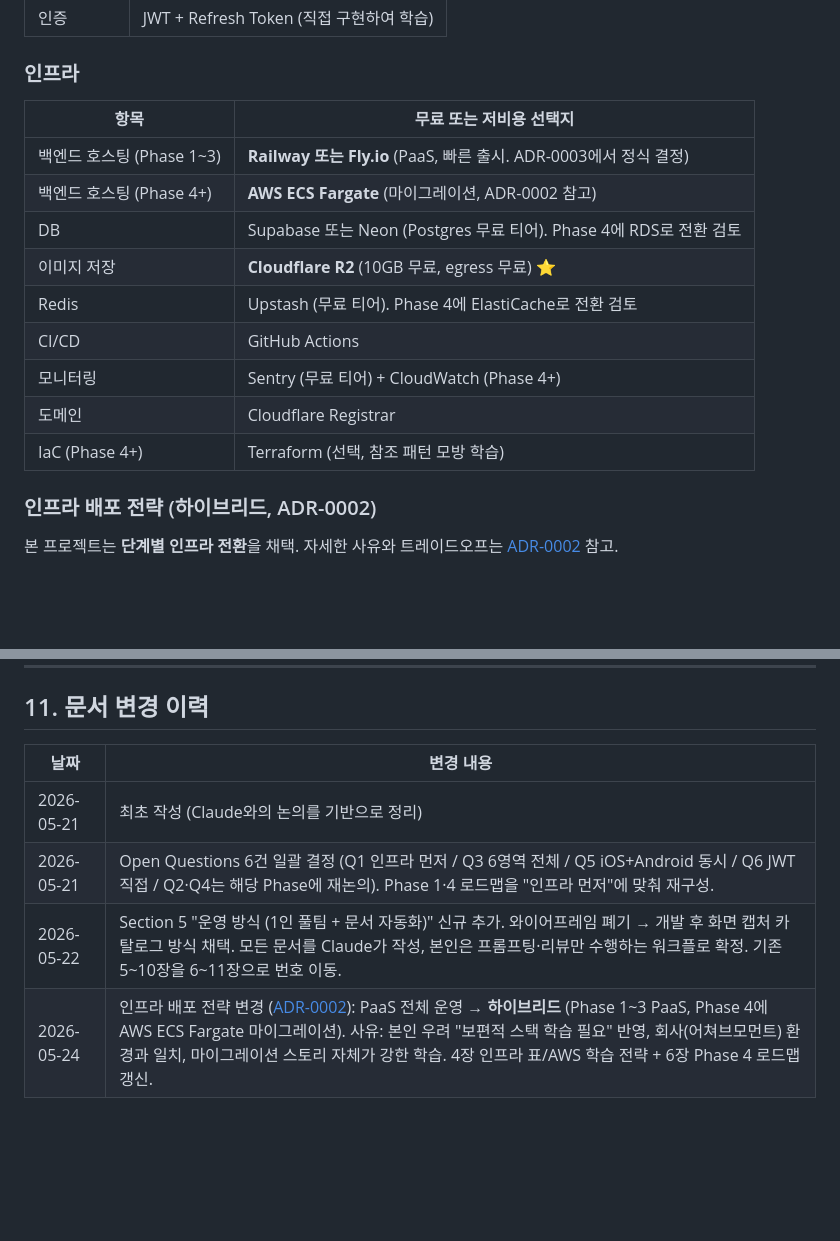
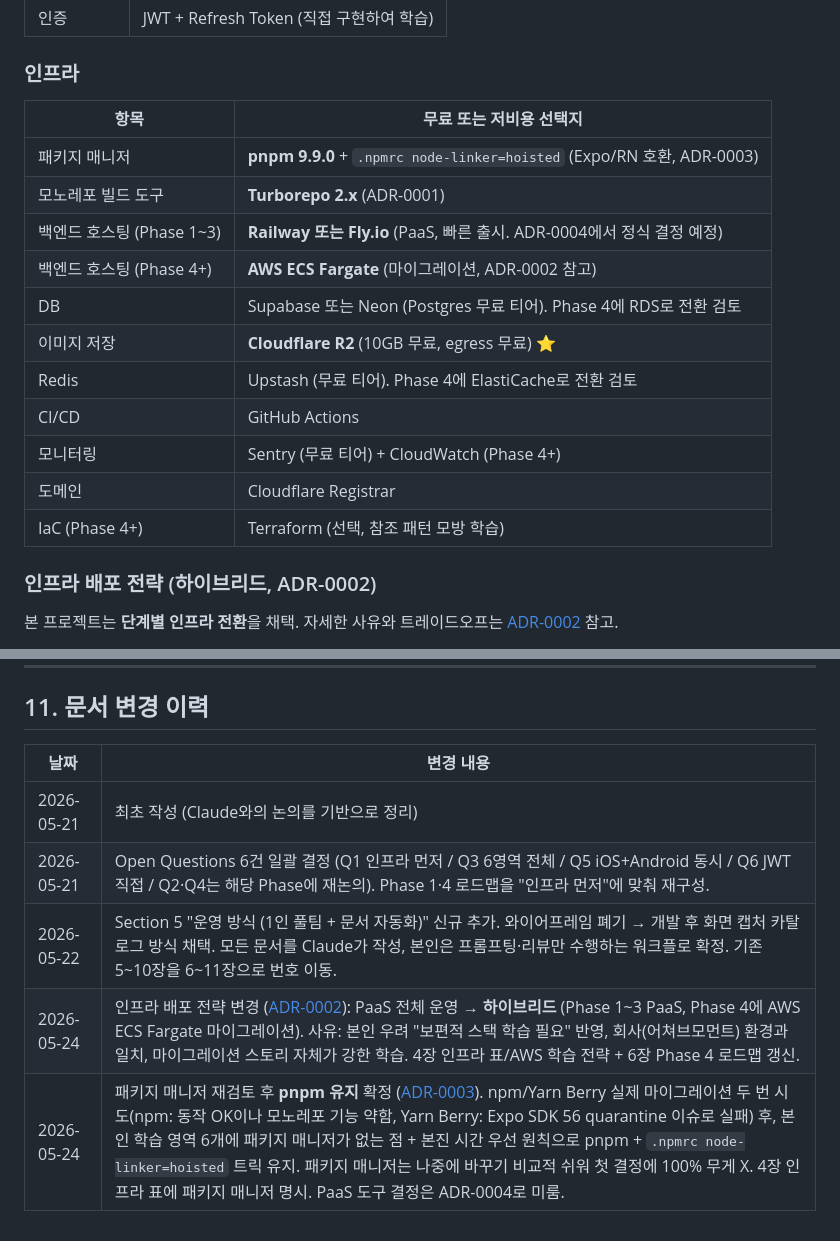
Before and after one commit to sikkzz/Trailog, a Markdown page: docs/PROJECT_ROOT.md, 2 parts joined by grey strips. Rendered like a GitHub page; blank space fills up the shorter version.

```diff
--- a/docs/PROJECT_ROOT.md
+++ b/docs/PROJECT_ROOT.md
@@ -136,17 +136,19 @@
 
 ### 인프라
 
-| 항목                      | 무료 또는 저비용 선택지                                            |
-| ------------------------- | ------------------------------------------------------------------ |
-| 백엔드 호스팅 (Phase 1~3) | **Railway 또는 Fly.io** (PaaS, 빠른 출시. ADR-0003에서 정식 결정)  |
-| 백엔드 호스팅 (Phase 4+)  | **AWS ECS Fargate** (마이그레이션, ADR-0002 참고)                  |
-| DB                        | Supabase 또는 Neon (Postgres 무료 티어). Phase 4에 RDS로 전환 검토 |
-| 이미지 저장               | **Cloudflare R2** (10GB 무료, egress 무료) ⭐                      |
-| Redis                     | Upstash (무료 티어). Phase 4에 ElastiCache로 전환 검토             |
-| CI/CD                     | GitHub Actions                                                     |
-| 모니터링                  | Sentry (무료 티어) + CloudWatch (Phase 4+)                         |
-| 도메인                    | Cloudflare Registrar                                               |
-| IaC (Phase 4+)            | Terraform (선택, 참조 패턴 모방 학습)                              |
+| 항목                      | 무료 또는 저비용 선택지                                                |
+| ------------------------- | ---------------------------------------------------------------------- |
+| 패키지 매니저             | **pnpm 9.9.0** + `.npmrc node-linker=hoisted` (Expo/RN 호환, ADR-0003) |
+| 모노레포 빌드 도구        | **Turborepo 2.x** (ADR-0001)                                           |
+| 백엔드 호스팅 (Phase 1~3) | **Railway 또는 Fly.io** (PaaS, 빠른 출시. ADR-0004에서 정식 결정 예정) |
+| 백엔드 호스팅 (Phase 4+)  | **AWS ECS Fargate** (마이그레이션, ADR-0002 참고)                      |
+| DB                        | Supabase 또는 Neon (Postgres 무료 티어). Phase 4에 RDS로 전환 검토     |
+| 이미지 저장               | **Cloudflare R2** (10GB 무료, egress 무료) ⭐                          |
+| Redis                     | Upstash (무료 티어). Phase 4에 ElastiCache로 전환 검토                 |
+| CI/CD                     | GitHub Actions                                                         |
+| 모니터링                  | Sentry (무료 티어) + CloudWatch (Phase 4+)                             |
+| 도메인                    | Cloudflare Registrar                                                   |
+| IaC (Phase 4+)            | Terraform (선택, 참조 패턴 모방 학습)                                  |
 
 ### 인프라 배포 전략 (하이브리드, ADR-0002)
 
@@ -432,9 +434,10 @@ flowchart TD
 
 ## 11. 문서 변경 이력
 
-| 날짜       | 변경 내용                                                                                                                                                                                                                                                                                                                                                    |
-| ---------- | ------------------------------------------------------------------------------------------------------------------------------------------------------------------------------------------------------------------------------------------------------------------------------------------------------------------------------------------------------------ |
-| 2026-05-21 | 최초 작성 (Claude와의 논의를 기반으로 정리)                                                                                                                                                                                                                                                                                                                  |
-| 2026-05-21 | Open Questions 6건 일괄 결정 (Q1 인프라 먼저 / Q3 6영역 전체 / Q5 iOS+Android 동시 / Q6 JWT 직접 / Q2·Q4는 해당 Phase에 재논의). Phase 1·4 로드맵을 "인프라 먼저"에 맞춰 재구성.                                                                                                                                                                             |
-| 2026-05-22 | Section 5 "운영 방식 (1인 풀팀 + 문서 자동화)" 신규 추가. 와이어프레임 폐기 → 개발 후 화면 캡처 카탈로그 방식 채택. 모든 문서를 Claude가 작성, 본인은 프롬프팅·리뷰만 수행하는 워크플로 확정. 기존 5~10장을 6~11장으로 번호 이동.                                                                                                                            |
-| 2026-05-24 | 인프라 배포 전략 변경 ([ADR-0002](./decisions/0002-hybrid-infra-paas-then-aws-ecs.md)): PaaS 전체 운영 → **하이브리드** (Phase 1~3 PaaS, Phase 4에 AWS ECS Fargate 마이그레이션). 사유: 본인 우려 "보편적 스택 학습 필요" 반영, 회사(어쳐브모먼트) 환경과 일치, 마이그레이션 스토리 자체가 강한 학습. 4장 인프라 표/AWS 학습 전략 + 6장 Phase 4 로드맵 갱신. |
+| 날짜       | 변경 내용                                                                                                                                                                                                                                                                                                                                                                                                                                                                                                 |
+| ---------- | --------------------------------------------------------------------------------------------------------------------------------------------------------------------------------------------------------------------------------------------------------------------------------------------------------------------------------------------------------------------------------------------------------------------------------------------------------------------------------------------------------- |
+| 2026-05-21 | 최초 작성 (Claude와의 논의를 기반으로 정리)                                                                                                                                                                                                                                                                                                                                                                                                                                                               |
+| 2026-05-21 | Open Questions 6건 일괄 결정 (Q1 인프라 먼저 / Q3 6영역 전체 / Q5 iOS+Android 동시 / Q6 JWT 직접 / Q2·Q4는 해당 Phase에 재논의). Phase 1·4 로드맵을 "인프라 먼저"에 맞춰 재구성.                                                                                                                                                                                                                                                                                                                          |
+| 2026-05-22 | Section 5 "운영 방식 (1인 풀팀 + 문서 자동화)" 신규 추가. 와이어프레임 폐기 → 개발 후 화면 캡처 카탈로그 방식 채택. 모든 문서를 Claude가 작성, 본인은 프롬프팅·리뷰만 수행하는 워크플로 확정. 기존 5~10장을 6~11장으로 번호 이동.                                                                                                                                                                                                                                                                         |
+| 2026-05-24 | 인프라 배포 전략 변경 ([ADR-0002](./decisions/0002-hybrid-infra-paas-then-aws-ecs.md)): PaaS 전체 운영 → **하이브리드** (Phase 1~3 PaaS, Phase 4에 AWS ECS Fargate 마이그레이션). 사유: 본인 우려 "보편적 스택 학습 필요" 반영, 회사(어쳐브모먼트) 환경과 일치, 마이그레이션 스토리 자체가 강한 학습. 4장 인프라 표/AWS 학습 전략 + 6장 Phase 4 로드맵 갱신.                                                                                                                                              |
+| 2026-05-24 | 패키지 매니저 재검토 후 **pnpm 유지** 확정 ([ADR-0003](./decisions/0003-package-manager-pnpm-keep.md)). npm/Yarn Berry 실제 마이그레이션 두 번 시도(npm: 동작 OK이나 모노레포 기능 약함, Yarn Berry: Expo SDK 56 quarantine 이슈로 실패) 후, 본인 학습 영역 6개에 패키지 매니저가 없는 점 + 본진 시간 우선 원칙으로 pnpm + `.npmrc node-linker=hoisted` 트릭 유지. 패키지 매니저는 나중에 바꾸기 비교적 쉬워 첫 결정에 100% 무게 X. 4장 인프라 표에 패키지 매니저 명시. PaaS 도구 결정은 ADR-0004로 미룸. |
```
Also changed, not shown: docs/decisions/0003-package-manager-pnpm-keep.md (added, +205 -0 lines).
